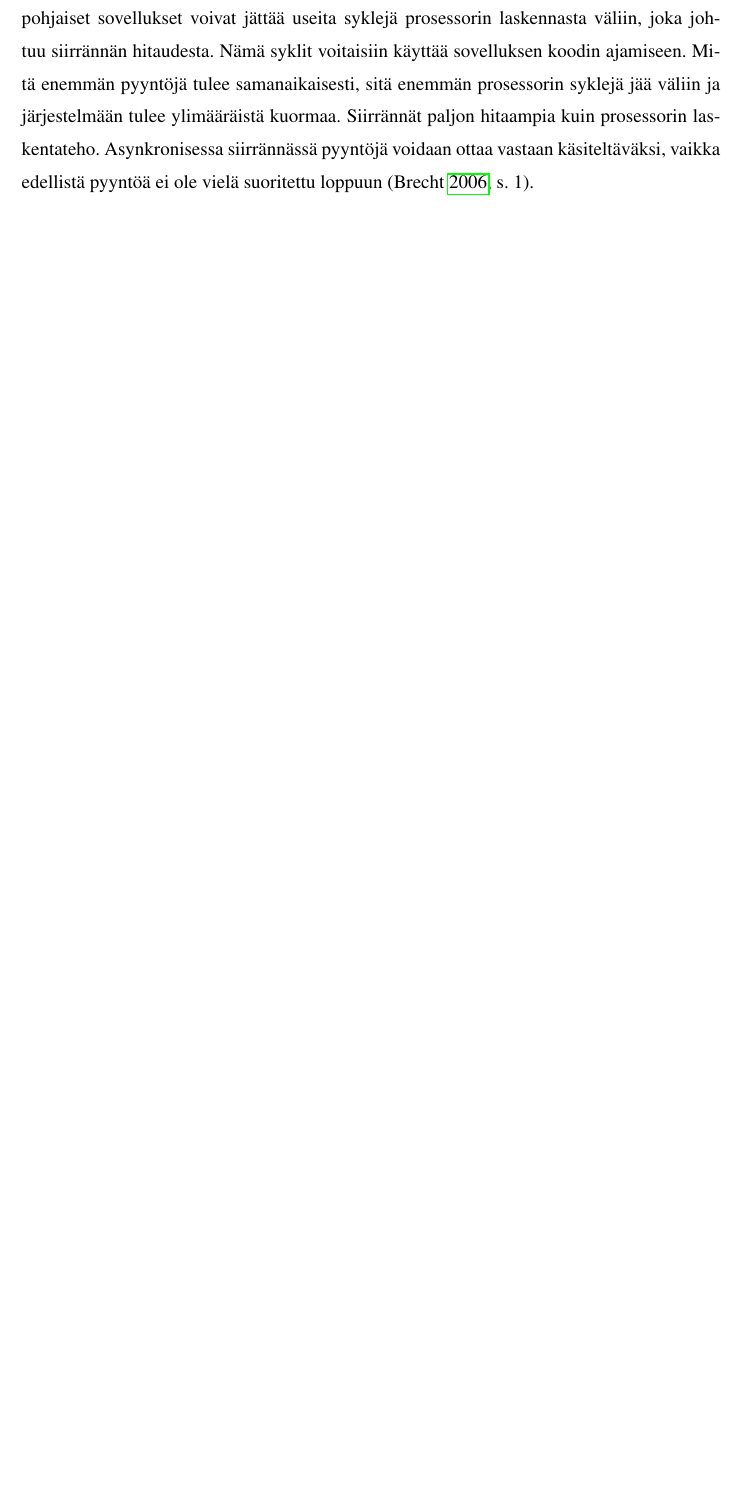
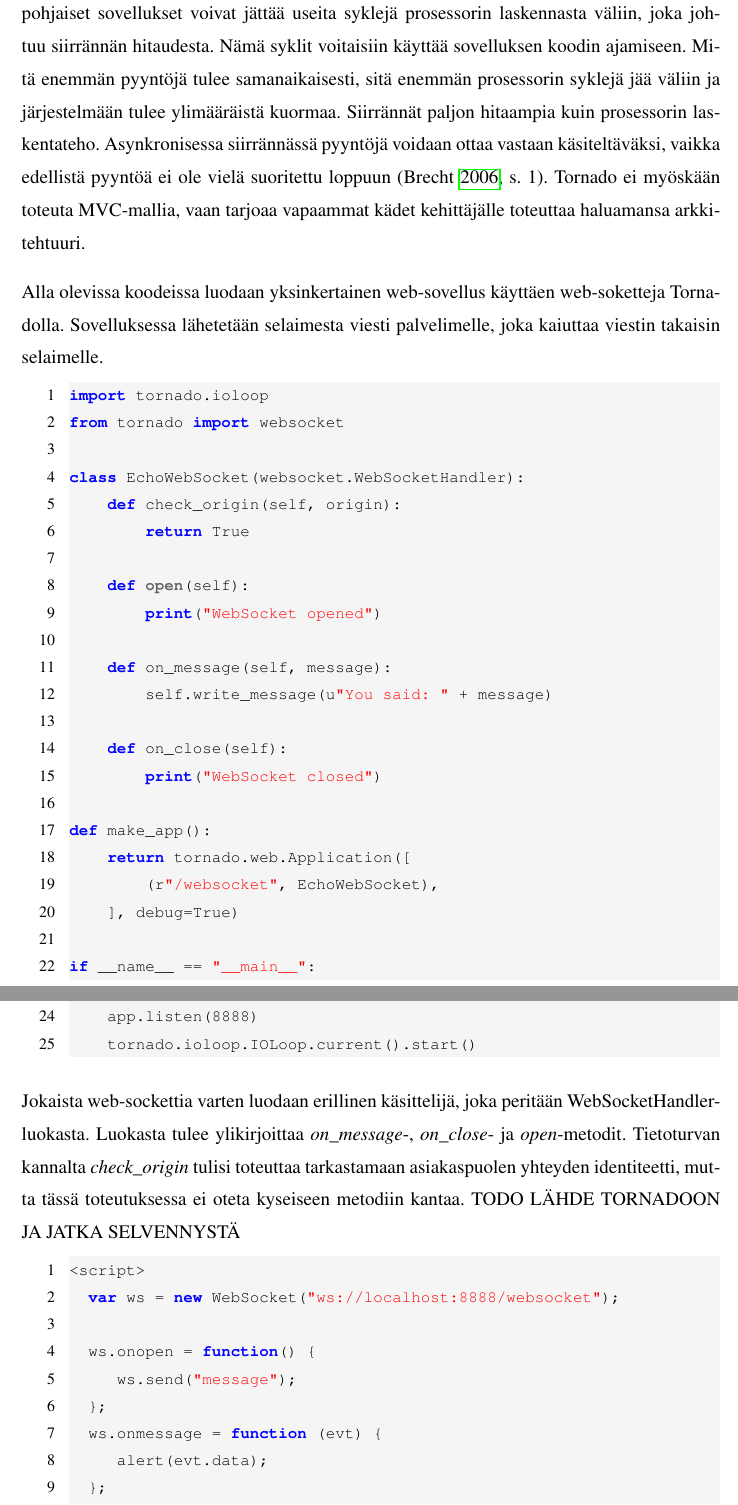
Before and after one commit to tojuhaka/master-thesis, a LaTeX thesis (thesis.tex): part of page 57 of 74 before the commit and two parts of pages 57 and 58 of 75 after it, the two joined at a grey line, cut so that both start at the same text, the shorter picture padded with empty space. Compiled offline with pdfLaTeX.

Commit message:
continue from tornado codes

```diff
--- a/thesis.tex
+++ b/thesis.tex
@@ -815,10 +853,60 @@ Django on web-sovelluskehys, joka  sai alkunsa kehitysryhmässä Kansaksen osava
 Django tarjoaa samat välttämättömät työkalut kuin Pyramidissa. Se tarjoaa myös ylläpitäjille suunnatun työkalun, josta voidaan hallita sovellusta käyttöliittymätasolta. Lisäksi se tarjoaa lomake-työkalut, käyttäjätasoisen autentikaation sekä tietokanta-abstrahoinnin. Tietokanta-abstraktiolla tarkoitetaan sisäänrakennettua virtuaalista ympäristöä tuomaan yhteys tietokantaan olio-ohjelmoinnin kautta (Object-relational mapping)\parencite{djangobook}. Siinä missä Pyramid pyrkii tarjoamaan kehittäjille valinnanvaraa erilaisten komponenttejen suhteen, Django tarjoaa kokonaisvaltaisen ratkaisun sisältäen kaikki tarvittavat työkalut web-sovellusten rakentamiseen. Djangoon on tarjolla myös paljon erilaisia paketteja täydentämään sitä.
 
 \section{Tornado}
-Tornado on Python-pohjainen web-sovelluskehys , joka pystyy skaalautumaan kymmenille tuhansille yhtäaikaisille yhteyksille. Se käyttää asynkronista siirräntää (asynchronous non-blocking I/O) sekä mahdollistaa web-sokettejen käytön. Siirräntä tarkoittaa tässä yhteydessä luku- ja kirjoitusoperaatioita levyllä. Suurella kuormalla toimivat synkroniset TCP/IP-pohjaiset sovellukset voivat jättää useita syklejä prosessorin laskennasta väliin, joka johtuu siirrännän hitaudesta. Nämä syklit voitaisiin käyttää sovelluksen koodin ajamiseen. Mitä enemmän pyyntöjä tulee samanaikaisesti, sitä enemmän prosessorin syklejä jää väliin ja järjestelmään tulee ylimääräistä kuormaa. Siirrännät paljon hitaampia kuin prosessorin laskentateho. Asynkronisessa siirrännässä pyyntöjä voidaan ottaa vastaan käsiteltäväksi, vaikka edellistä pyyntöä ei ole vielä suoritettu loppuun \parencite[s. 1]{async}.
+Tornado on Python-pohjainen web-sovelluskehys , joka pystyy skaalautumaan kymmenille tuhansille yhtäaikaisille yhteyksille. Se käyttää asynkronista siirräntää (asynchronous non-blocking I/O) sekä mahdollistaa web-sokettejen käytön. Siirräntä tarkoittaa tässä yhteydessä luku- ja kirjoitusoperaatioita levyllä. Suurella kuormalla toimivat synkroniset TCP/IP-pohjaiset sovellukset voivat jättää useita syklejä prosessorin laskennasta väliin, joka johtuu siirrännän hitaudesta. Nämä syklit voitaisiin käyttää sovelluksen koodin ajamiseen. Mitä enemmän pyyntöjä tulee samanaikaisesti, sitä enemmän prosessorin syklejä jää väliin ja järjestelmään tulee ylimääräistä kuormaa. Siirrännät paljon hitaampia kuin prosessorin laskentateho. Asynkronisessa siirrännässä pyyntöjä voidaan ottaa vastaan käsiteltäväksi, vaikka edellistä pyyntöä ei ole vielä suoritettu loppuun \parencite[s. 1]{async}. Tornado ei myöskään toteuta MVC-mallia, vaan tarjoaa vapaammat kädet kehittäjälle toteuttaa haluamansa arkkitehtuuri.
 
+Alla olevissa koodeissa luodaan yksinkertainen web-sovellus käyttäen web-soketteja Tornadolla. Sovelluksessa lähetetään selaimesta viesti palvelimelle, joka kaiuttaa viestin takaisin selaimelle.
 
+\lstset{
+  literate={ö}{{\"o}}1
+           {ä}{{\"a}}1,
+xleftmargin=30pt,
+escapeinside={/*@}{@*/},
+backgroundcolor=\color{light-gray}
+}
+\lstset{numbers=left}
+\begin{lstlisting}[language=Python]
+import tornado.ioloop
+from tornado import websocket
 
+class EchoWebSocket(websocket.WebSocketHandler):
+    def check_origin(self, origin):
+        return True
+
+    def open(self):
+        print("WebSocket opened")
+
+    def on_message(self, message):
+        self.write_message(u"You said: " + message)
+
+    def on_close(self):
+        print("WebSocket closed")
+
+def make_app():
+    return tornado.web.Application([
+        (r"/websocket", EchoWebSocket),
+    ], debug=True)
+
+if __name__ == "__main__":
+    app = make_app()
+    app.listen(8888)
+    tornado.ioloop.IOLoop.current().start()
+\end{lstlisting}
+Jokaista web-sockettia varten luodaan erillinen käsittelijä, joka peritään WebSocketHandler-luokasta. Luokasta tulee ylikirjoittaa \emph{on\_message}-, \emph{on\_close}- ja \emph{open}-metodit. Tietoturvan kannalta \emph{check\_origin} tulisi toteuttaa tarkastamaan asiakaspuolen yhteyden
+identiteetti, mutta tässä toteutuksessa ei oteta kyseiseen metodiin kantaa. TODO LÄHDE TORNADOON JA JATKA SELVENNYSTÄ
+
+\begin{lstlisting}[language=JavaScript]
+<script>
+  var ws = new WebSocket("ws://localhost:8888/websocket");
+
+  ws.onopen = function() {
+     ws.send("message");
+  };
+  ws.onmessage = function (evt) {
+     alert(evt.data);
+  };
+  </script>
+\end{lstlisting}
 
 \chapter{MVC:n vaatimukset}
 Vaikka MVC:tä ei ole tarkoitettu alunperin web-sovelluksiin, voivat ne hyötyä MVC:n arkkitehtuurista. Suurin ongelma MVC:n käyttämisessä web-sovelluskehyksissä on palvelimen (server) ja asiakkaan (client) välinen ositus. Näkymä näytetään aina asiakkaan selaimessa sen omalla päätelaitteella HTML-kielellä. Malli ja Ohjain taas voivat olla ositettu teoriassa miten vain asiakkaan ja palvelimen välillä. Web-sovelluksissa kehittäjä pakotetaan osioimaan sovellus. MVC:n tulee olla riippumaton osioinnista. Osioinnin ei tule määrittää sovelluksen arkkitehtuuria \parencite{ibm_watson}.
```
Also changed, not shown: thesis.pdf, thesis.tex (42 more changed lines).
